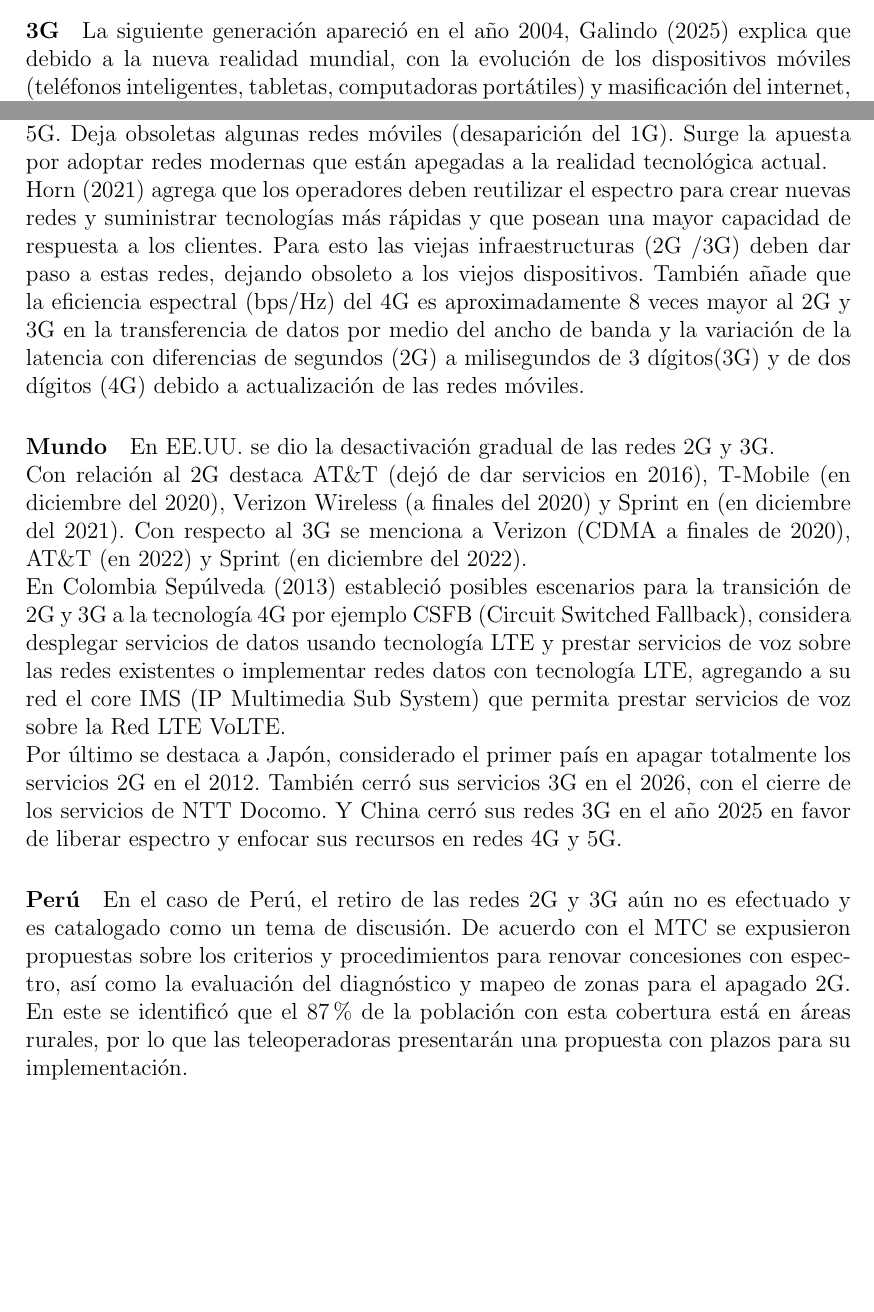
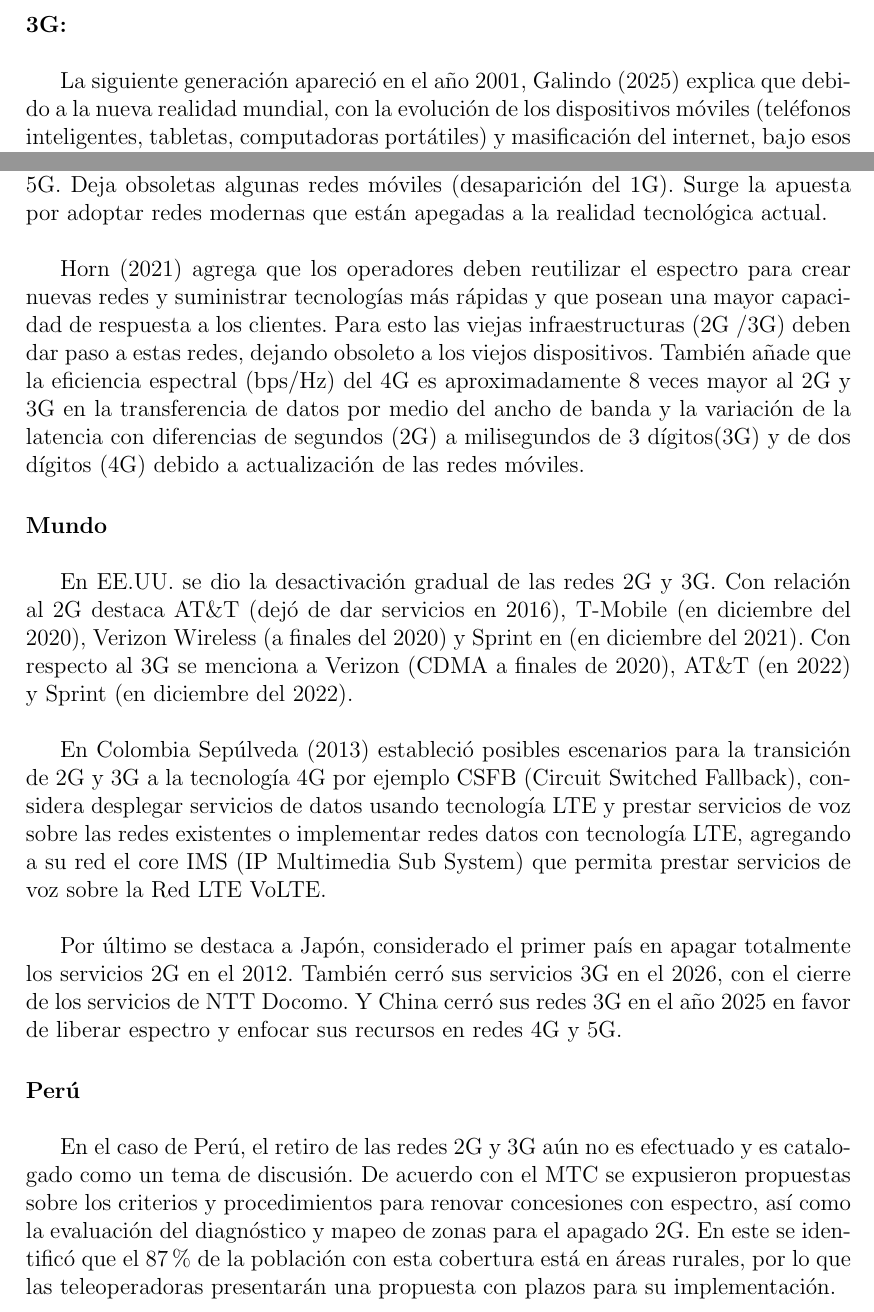
Before and after one commit to Chincha123/Monografia-latex, a LaTeX paper (monografia.tex): two parts of pages 33 and 41 of 49 before the commit and two parts of pages 34 and 41 of 49 after it, joined at a grey line, cut at the place of the change, the shorter picture padded with empty space. Compiled offline with pdfLaTeX.

Commit message:
Arreglar parrafos y sub subtitulos [ Comparativa... y Redes...]

```diff
--- a/monografia.tex
+++ b/monografia.tex
@@ -523,5 +530,6 @@
 	\subsubsection{Definiciones y características fundamentales}
 
 	Las redes móviles representan un importante avance de las últimas décadas gracias a su compleja arquitectura y transmisión de datos que permite la conectividad entre millones de dispositivos. Estas redes siguen evolucionando con el pasar de sus generaciones hasta el impacto de las redes 4G y 5G en el mundo globalizado.\\
+
 	Para Becvar (2015), las redes poseen una arquitectura fija para ofrecer distintos servicios, con la aparición de nuevas generaciones estas se requieren requisitos más complejos debido a su mayor capacidad de transferencia de datos.
 
@@ -529,10 +537,12 @@
 
 	La irrupción del 2G  se dio en el año 1992. Según Constain (2019), esta se caracteriza por ser la primera en ofrecer servicios en forma digital, a comparación de la anterior (1G) que se caracterizaba por ser análoga. Fue implementada con la tecnología GSM (Global System for Mobile Communication), esta generación añadió la comunicación de usuarios por medio de Fax y mensajes SMS (Short Message Service). Esta tecnología alcanzaba velocidades de 9.6 Kbps hasta 285 Kbps.\\
+
 	También Peñafiel (2015)  señala que la tecnología  digital inalámbrica fue estrenada bajo el nombre de Sistema Global para comunicaciones Móviles o GSM. La familia de tecnologías de segunda generación por estándar 3GPP está conformada por GSM, sistema de radio por paquetes (GPRS) y velocidades mejoradas para la evolución de GSM (EDGE) \\
+
 	Según Mach (2015), se evaluaron algunas mejoras que puede obtener las redes 2G para aumentar su tasa de transferencia se puede dar por diversos medios:\\
 	• Mediante el uso de transmisión basada en conmutación de paquetes, como GPRS (General Packet Radio Service), que llega a una velocidad de 115 Kbps (también conocido como 2.5G). \\
 	• En el caso de transmitirse por EDGE (Enhanced Data Rates for GSM Evolution), es conocido como 2.75G que aumenta la capacidad de transferencia. Este es considerado la última mejora del 2G antes de la introducción del 3G.
 
-	\paragraph*{3G}
+	\paragraph*{3G:} \mbox{}\\
 
-	La siguiente generación apareció en el año 2004, Galindo (2025) explica que debido a la nueva realidad mundial, con la evolución de los dispositivos móviles (teléfonos inteligentes, tabletas, computadoras portátiles) y masificación del internet, bajo esos nuevos requerimientos se implementó la nueva red.\\
+	La siguiente generación apareció en el año 2001, Galindo (2025) explica que debido a la nueva realidad mundial, con la evolución de los dispositivos móviles (teléfonos inteligentes, tabletas, computadoras portátiles) y masificación del internet, bajo esos nuevos requerimientos se implementó la nueva red.\\
@@ -655,18 +680,21 @@
 	\subsubsection{El ocaso de la red 2G y 3G}
 
 	En el mundo que sigue evolucionando, con la masificación del 4G y aparición del 5G. Deja obsoletas algunas redes móviles (desaparición del 1G). Surge la apuesta por adoptar redes modernas que están apegadas a la realidad tecnológica actual.\\
+
 	Horn (2021) agrega que los operadores deben reutilizar el espectro para crear nuevas redes y suministrar tecnologías más rápidas y que posean una mayor capacidad de respuesta a los clientes. Para esto las viejas infraestructuras (2G /3G) deben dar paso a estas redes, dejando obsoleto a los viejos dispositivos. También añade que la eficiencia espectral (bps/Hz) del 4G es aproximadamente 8 veces mayor al 2G y 3G en la transferencia de datos por medio del ancho de banda y la variación de la latencia con diferencias de segundos (2G) a milisegundos de 3 dígitos(3G) y de dos dígitos (4G) debido a actualización de las redes móviles.
 
-	\paragraph*{Mundo}
+	\paragraph*{Mundo} \mbox{}\\
 
-	En EE.UU. se dio la desactivación  gradual de las redes 2G y 3G.\\
-	Con relación al 2G destaca AT\&T (dejó de dar servicios en 2016), T-Mobile (en diciembre del 2020), Verizon Wireless (a finales del 2020) y Sprint en (en diciembre del 2021). Con respecto al 3G se menciona a Verizon (CDMA a finales de 2020),  AT\&T (en 2022) y Sprint (en diciembre del 2022).\\
+	En EE.UU. se dio la desactivación  gradual de las redes 2G y 3G. Con relación al 2G destaca AT\&T (dejó de dar servicios en 2016), T-Mobile (en diciembre del 2020), Verizon Wireless (a finales del 2020) y Sprint en (en diciembre del 2021). Con respecto al 3G se menciona a Verizon (CDMA a finales de 2020),  AT\&T (en 2022) y Sprint (en diciembre del 2022).\\
+
 	En Colombia Sepúlveda (2013) estableció posibles escenarios para la transición de 2G y 3G a la tecnología 4G por ejemplo CSFB (Circuit Switched Fallback), considera desplegar servicios de datos usando tecnología LTE y prestar servicios de voz sobre las redes existentes o implementar redes datos con tecnología LTE, agregando a su red el core IMS (IP Multimedia Sub System) que permita prestar servicios de voz sobre la Red LTE VoLTE.\\
+
 	Por último se destaca a Japón, considerado el primer país en apagar totalmente los servicios 2G en el 2012. También cerró sus servicios 3G en el 2026, con el cierre de los servicios de NTT Docomo. Y China cerró sus redes 3G en el año 2025 en favor de liberar espectro y enfocar sus recursos en redes 4G y 5G.
 
-	\paragraph*{Perú}
+	\paragraph*{Perú} \mbox{}\\
 
 	En el caso de Perú, el retiro de las redes 2G y 3G aún no es efectuado y es catalogado como un tema de discusión. De acuerdo con el MTC se expusieron propuestas sobre los criterios y procedimientos para renovar concesiones con espectro, así como la evaluación del diagnóstico y mapeo de zonas para el apagado 2G. En este se identificó que el 87\% de la población con esta cobertura está en áreas rurales, por lo que las teleoperadoras presentarán una propuesta con plazos para su implementación.
+
 	% IMG 2G
 	\begin{figure}[H]
 		\caption{\textit{Cobertura de la Red 2G}}
```
Also changed, not shown: monografia.pdf, monografia.tex (41 more changed lines).
